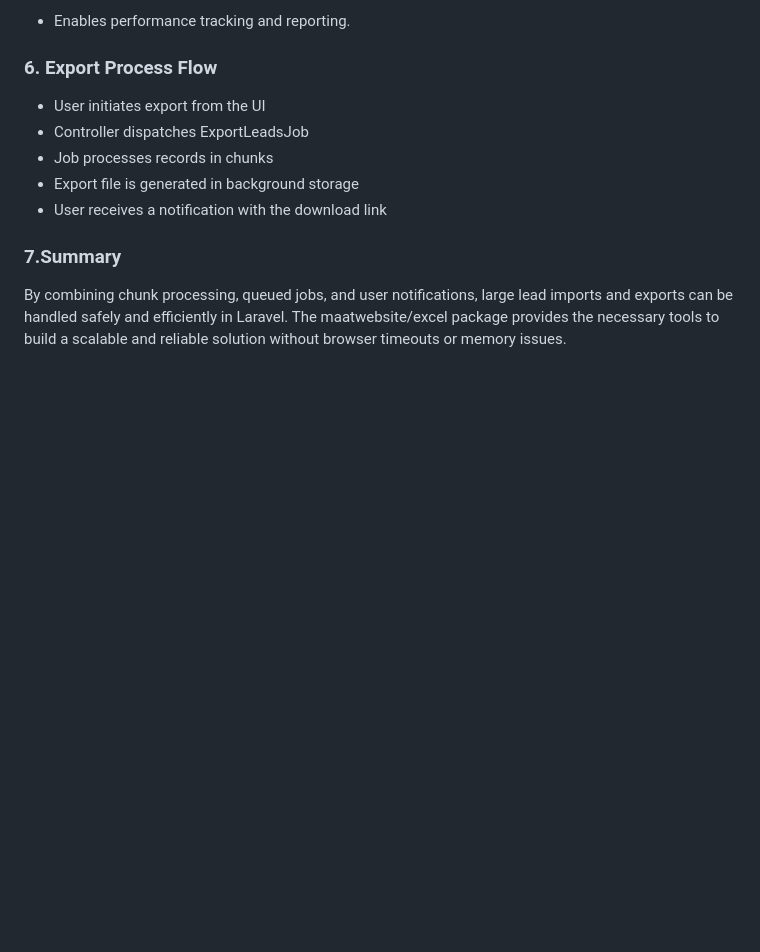
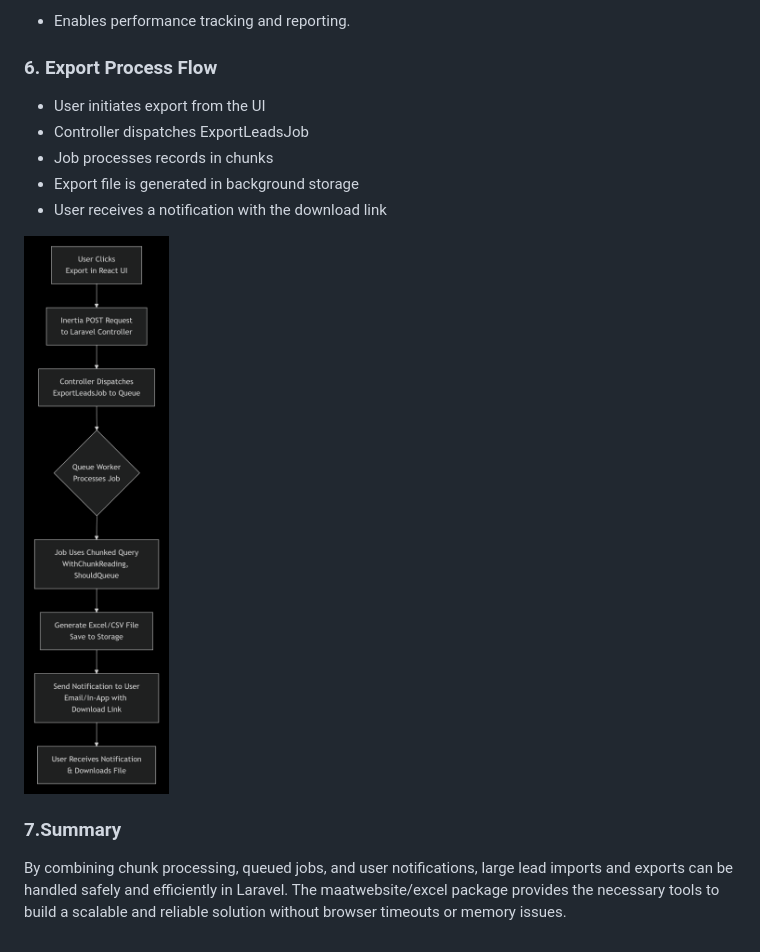
Before and after one commit to mistersakil/learn-with-sakil-on-github, a Markdown page: laravel/export-import/readme.md, the part around the change. Drawn GitHub-style; pictures changed too: _images/laravel-export-import.png (added); blank space fills up the shorter version.

Commit message:
Export Process Flow image for laravel import/export

```diff
--- a/laravel/export-import/readme.md
+++ b/laravel/export-import/readme.md
@@ -147,6 +147,8 @@ Excel Import - 2025-12-29
 * Export file is generated in background storage
 * User receives a notification with the download link
 
+![Export Process Flow](/_images/laravel-export-import.png)
+
 ### 7.Summary
 
 By combining chunk processing, queued jobs, and user notifications, large lead imports and exports can be handled safely and efficiently in Laravel. The maatwebsite/excel package provides the necessary tools to build a scalable and reliable solution without browser timeouts or memory issues.
```
